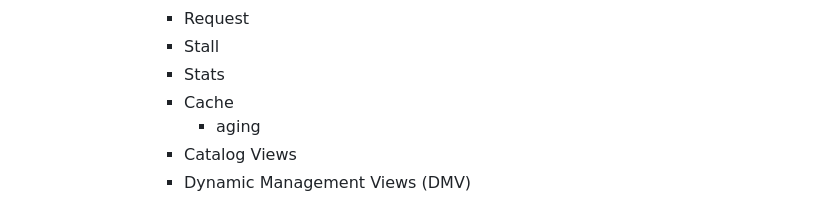
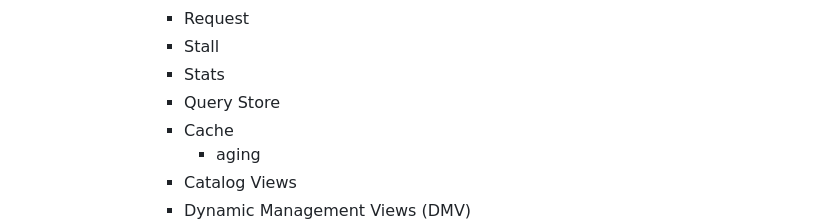
Before and after one commit to unruledboy/DatabaseStack, a Markdown page: README.md, the part around the change. Rendered like a GitHub page.

Commit message:
added query store

```diff
--- a/README.md
+++ b/README.md
@@ -334,6 +334,7 @@ https://rawgit.com/unruledboy/DatabaseStack/master/ux/DatabaseStack.htm
 				- Request
 				- Stall
 				- Stats
+				- Query Store
 				- Cache
 					- aging
 				- Catalog Views
```
Also changed, not shown: README.zh-cn.md (+1 -0 lines), preview.zh-cn.png, 2 other files.
